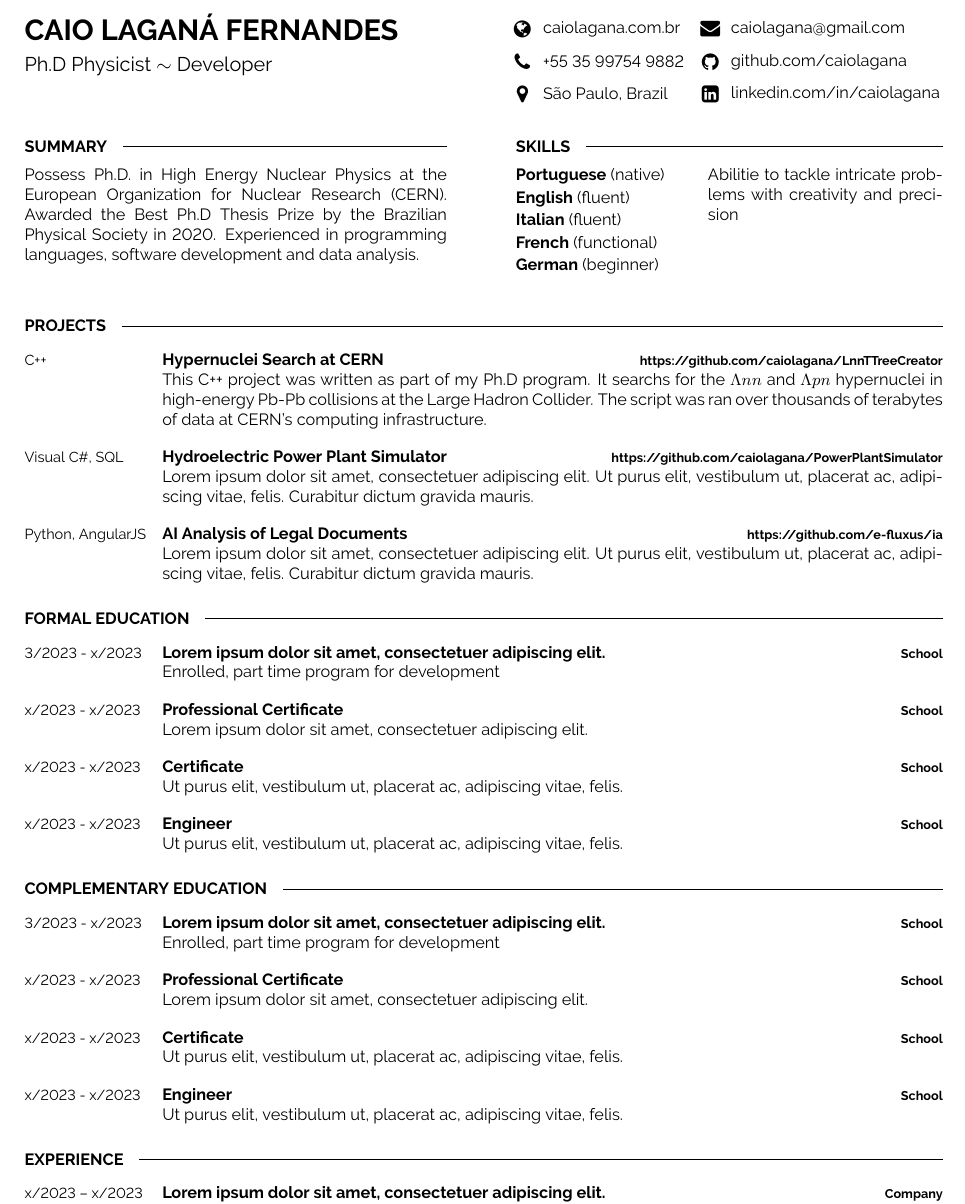
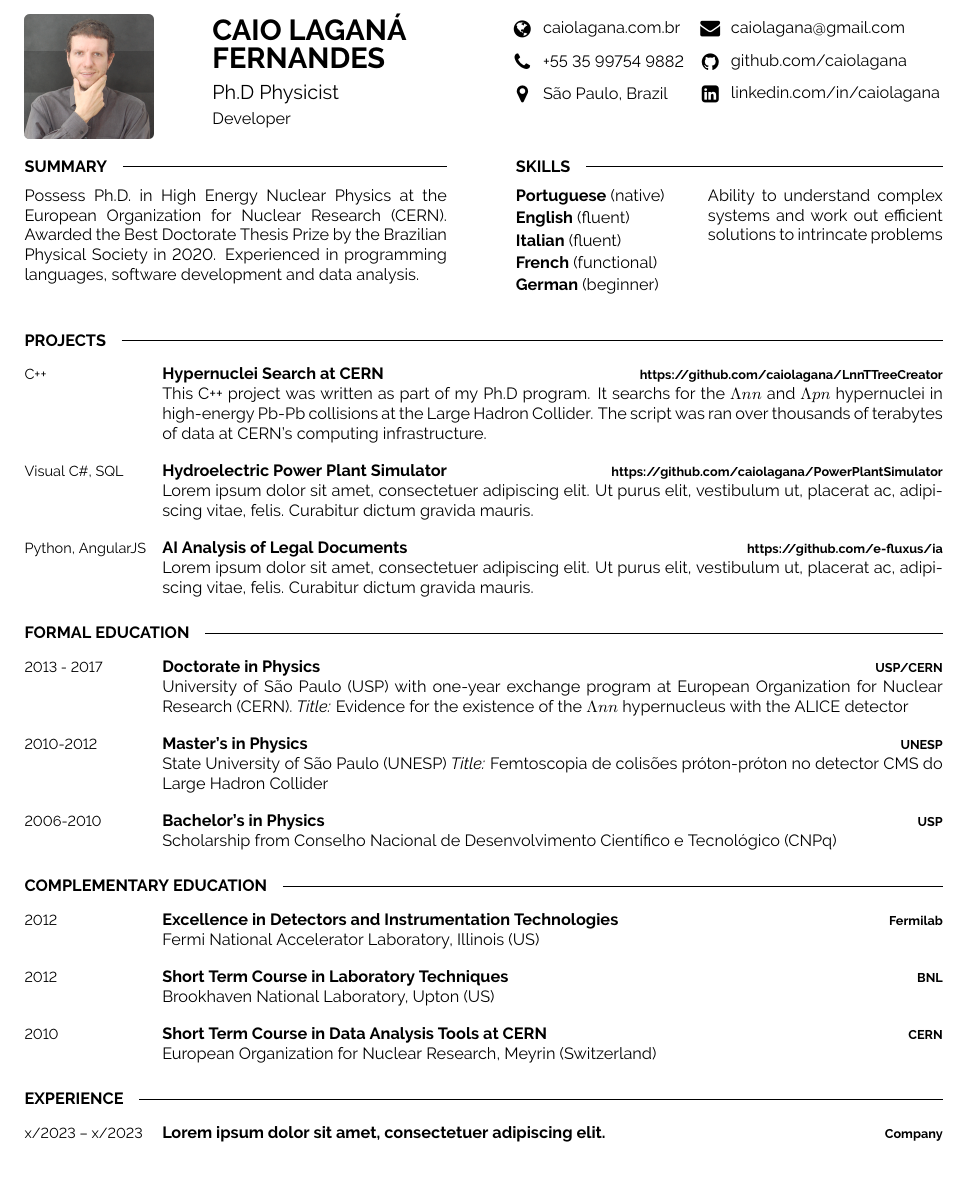
Before and after one commit to caiolagana/cvlatex, a LaTeX CV (cv.tex): part of page 1 of 2, cut so that both start at the same text, the shorter picture padded with empty space. Compiled offline with pdfLaTeX.

Commit message:
corner picture

```diff
--- a/cv.tex
+++ b/cv.tex
@@ -23,6 +23,7 @@
 
 \documentclass[9pt]{developercv} % Default font size, values from 8-12pt are recommended
 \usepackage{multicol}
+\usepackage{graphicx}
 \setlength{\columnsep}{0mm}
 %----------------------------------------------------------------------------------------
 \usepackage{lipsum}
@@ -33,15 +34,21 @@
 %----------------------------------------------------------------------------------------
 %	TITLE AND CONTACT INFORMATION
 %----------------------------------------------------------------------------------------
-
-\begin{minipage}[t]{0.5\textwidth}
+\begin{minipage}[t]{0.2\textwidth}
 	\vspace{-\baselineskip} % Required for vertically aligning minipages
 
-	{ \fontsize{16}{20} \textcolor{black}{\textbf{\MakeUppercase{Caio Laganá Fernandes}}}} % First name
+		\includegraphics[width=0.7\linewidth]{caio-round.png}
+
+\end{minipage}
+\begin{minipage}[t]{0.3\textwidth}
+	\vspace{-\baselineskip} % Required for vertically aligning minipages
+
+	{ \fontsize{16}{20} \textcolor{black}{\textbf{\MakeUppercase{Caio Laganá \\[1mm]Fernandes}}}} % First name
 
 	\vspace{6pt}
 
-	{\Large Ph.D Physicist $\sim$ Developer} % Career or current job title
+	{\Large Ph.D Physicist\\[1mm]} % Career or current job title
+	Developer
 \end{minipage}
 \hfill
 \begin{minipage}[t]{0.2\textwidth} % 20% of the page width for the first row of icons
@@ -71,7 +78,7 @@
     \cvsect{Summary}
 	\vspace{-6pt}
 
-  Possess Ph.D. in High Energy Nuclear Physics at the European Organization for Nuclear Research (CERN). Awarded the Best Ph.D Thesis Prize by the Brazilian Physical Society in 2020. Experienced in programming languages, software development and data analysis. \\
+	Possess Ph.D. in High Energy Nuclear Physics at the European Organization for Nuclear Research (CERN). Awarded the Best Doctorate Thesis Prize by the Brazilian Physical Society in 2020. Experienced in programming languages, software development and data analysis.
 \end{minipage}
 \hfill % Whitespace between
 \begin{minipage}[t]{0.465\textwidth}
@@ -87,7 +94,7 @@
     \end{minipage}
     \hfill
     \begin{minipage}[t]{0.55\textwidth}
-	Abilitie to tackle intricate problems with creativity and precision
+	Ability to understand complex systems and work out efficient solutions to intrincate problems
     \end{minipage}
 
 \end{minipage}
@@ -121,25 +128,20 @@
 \cvsect{Formal Education}
 \begin{entrylist}
     \entry
-		{3/2023 - x/2023}
-		{\lipsum[1][1] }
-		{School}
-		{Enrolled, part time program for development}
+		{2013 - 2017}
+		{Doctorate in Physics}
+		{USP/CERN}
+		{University of São Paulo (USP) with one-year exchange program at European Organization for Nuclear Research (CERN). {\it Title:} Evidence for the existence of the $\Lambda nn$ hypernucleus with the ALICE detector}
     \entry
-		{x/2023 - x/2023}
-		{Professional Certificate}
-		{School}
-		{\lipsum[1][1]}
+		{2010-2012}
+		{Master's in Physics}
+		{UNESP}
+		{State University of São Paulo (UNESP) {\it Title:} Femtoscopia de colisões próton-próton no detector CMS do Large Hadron Collider}
 	\entry
-		{x/2023 - x/2023}
-		{Certificate}
-		{School}
-		{\lipsum[1][2]}
-	\entry
-		{x/2023 - x/2023}
-		{Engineer}
-		{School}
-		{\lipsum[1][2]}
+		{2006-2010}
+		{Bachelor's in Physics}
+		{USP}
+		{Scholarship from Conselho Nacional de Desenvolvimento Científico e Tecnológico (CNPq)}
 \end{entrylist}
 
 
@@ -148,25 +150,20 @@
 \cvsect{Complementary Education}
 \begin{entrylist}
     \entry
-		{3/2023 - x/2023}
-		{\lipsum[1][1] }
-		{School}
-		{Enrolled, part time program for development}
-    \entry
-		{x/2023 - x/2023}
-		{Professional Certificate}
-		{School}
-		{\lipsum[1][1]}
+		{2012}
+		{Excellence in Detectors and Instrumentation Technologies}
+		{Fermilab}
+		{Fermi National Accelerator Laboratory, Illinois (US)}
 	\entry
-		{x/2023 - x/2023}
-		{Certificate}
-		{School}
-		{\lipsum[1][2]}
+		{2012}
+		{Short Term Course in Laboratory Techniques}
+		{BNL}
+		{Brookhaven National Laboratory, Upton (US)}
 	\entry
-		{x/2023 - x/2023}
-		{Engineer}
-		{School}
-		{\lipsum[1][2]}
+		{2010}
+		{Short Term Course in Data Analysis Tools at CERN}
+		{CERN}
+		{European Organization for Nuclear Research, Meyrin (Switzerland)}
 \end{entrylist}
 
 
```
Also changed, not shown: caio-round.png (added), caiolf_.jpeg (added), cv.pdf.
